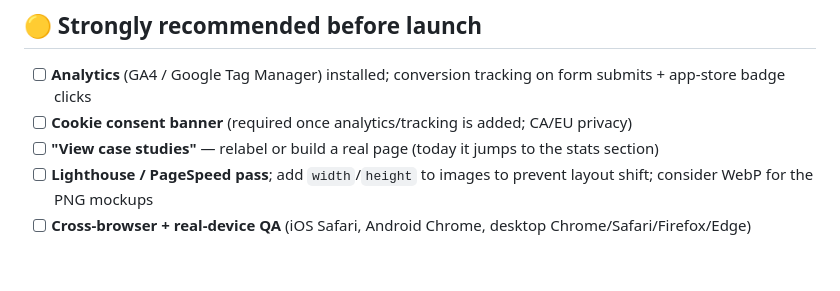
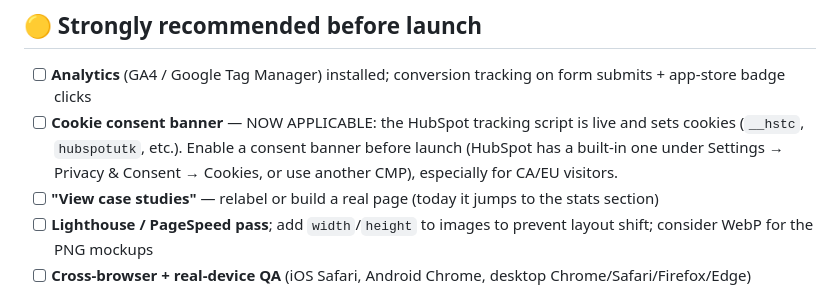
Before and after one commit to rebecca-optiwatt/Claude-Website-Design, a Markdown page: LAUNCH-CHECKLIST.md, the part around the change. GitHub-like rendering; blank space fills up the shorter version.

Commit message:
Flag cookie-consent as now-applicable in checklist (tracking sets cookies)
Co-Authored-By: Claude Opus 4.8 <noreply@anthropic.com>

```diff
--- a/LAUNCH-CHECKLIST.md
+++ b/LAUNCH-CHECKLIST.md
@@ -29,7 +29,7 @@ _Last updated: 2026-06-22_
 
 ## 🟡 Strongly recommended before launch
 - [ ] **Analytics** (GA4 / Google Tag Manager) installed; conversion tracking on form submits + app-store badge clicks
-- [ ] **Cookie consent banner** (required once analytics/tracking is added; CA/EU privacy)
+- [ ] **Cookie consent banner** — NOW APPLICABLE: the HubSpot tracking script is live and sets cookies (`__hstc`, `hubspotutk`, etc.). Enable a consent banner before launch (HubSpot has a built-in one under Settings → Privacy & Consent → Cookies, or use another CMP), especially for CA/EU visitors.
 - [ ] **"View case studies"** — relabel or build a real page (today it jumps to the stats section)
 - [ ] **Lighthouse / PageSpeed pass**; add `width`/`height` to images to prevent layout shift; consider WebP for the PNG mockups
 - [ ] **Cross-browser + real-device QA** (iOS Safari, Android Chrome, desktop Chrome/Safari/Firefox/Edge)
```
